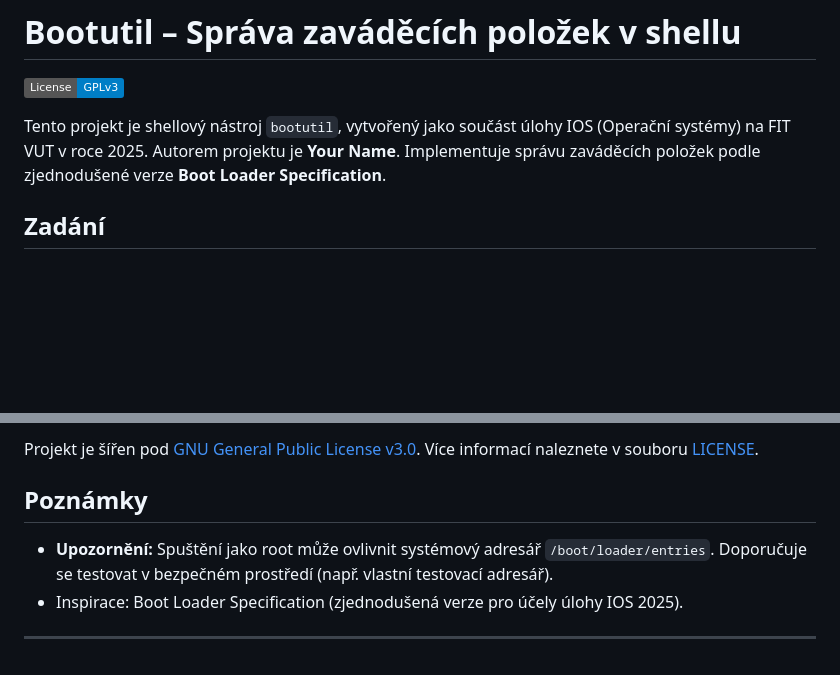
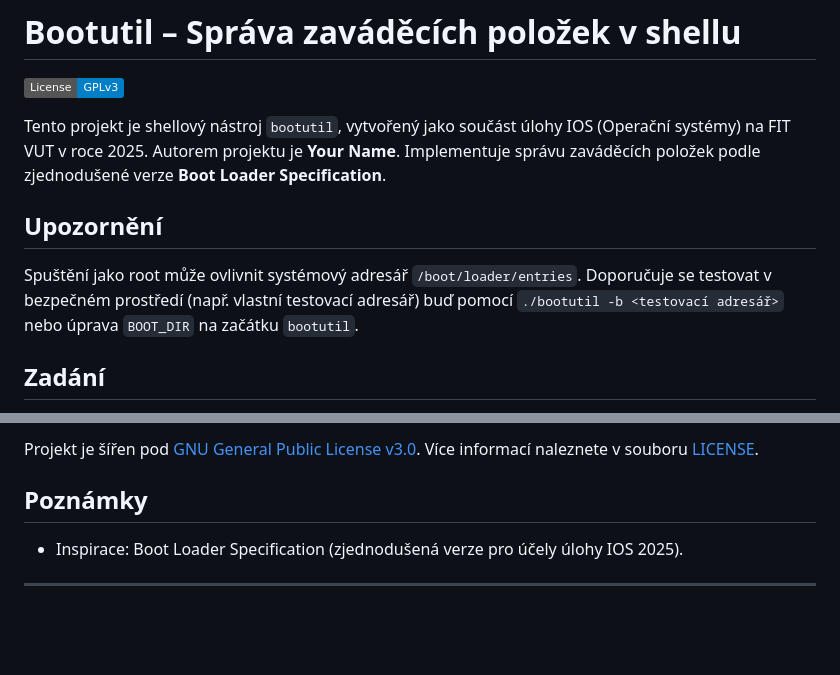
Before and after one commit to jhroch/IOS_project1_2025, a Markdown page: README.md, 2 parts joined by grey strips. GitHub-like rendering; badges without logos; blank space fills up the shorter version.

```diff
--- a/README.md
+++ b/README.md
@@ -3,6 +3,9 @@
 [![License: GPL v3](https://img.shields.io/badge/License-GPLv3-blue.svg)](https://www.gnu.org/licenses/gpl-3.0)
 
 Tento projekt je shellový nástroj `bootutil`, vytvořený jako součást úlohy IOS (Operační systémy) na FIT VUT v roce 2025. Autorem projektu je **Your Name**. Implementuje správu zaváděcích položek podle zjednodušené verze **Boot Loader Specification**.
+
+## Upozornění
+Spuštění jako root může ovlivnit systémový adresář `/boot/loader/entries`. Doporučuje se testovat v bezpečném prostředí (např. vlastní testovací adresář) buď pomocí `./bootutil -b <testovací adresář>` nebo úprava `BOOT_DIR` na začátku `bootutil`.
 
 ## Zadání
 Projekt vznikl v rámci předmětu IOS 2025 na FIT VUT. Cílem bylo vytvořit nástroj pro správu zaváděcích položek v `.conf` souborech, včetně příkazů pro výpis, odstranění, duplikaci a nastavení výchozích položek. Kompletní zadání je k dispozici na ([ZDE](https://jhroch.github.io/IOS_project1_2025/)).
@@ -88,7 +91,6 @@ Podporuje přepínač `-b <boot_entries_dir>` pro změnu výchozího adresáře
 Projekt je šířen pod [GNU General Public License v3.0](LICENSE). Více informací naleznete v souboru [LICENSE](LICENSE).
 
 ## Poznámky
-- **Upozornění:** Spuštění jako root může ovlivnit systémový adresář `/boot/loader/entries`. Doporučuje se testovat v bezpečném prostředí (např. vlastní testovací adresář).
 - Inspirace: Boot Loader Specification (zjednodušená verze pro účely úlohy IOS 2025).
 
 ---
```
